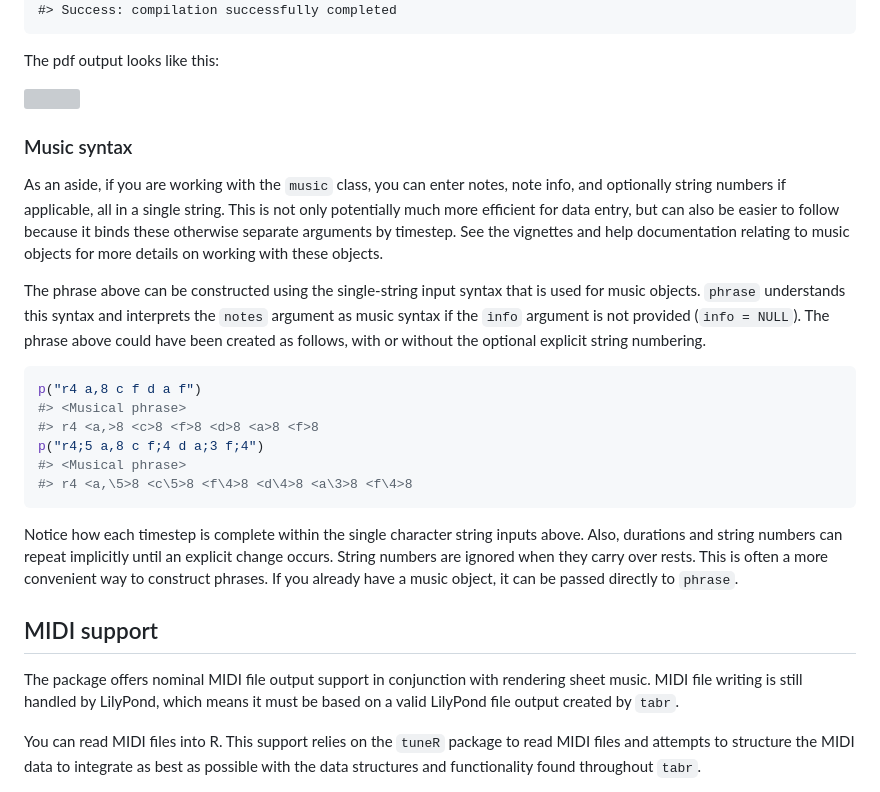
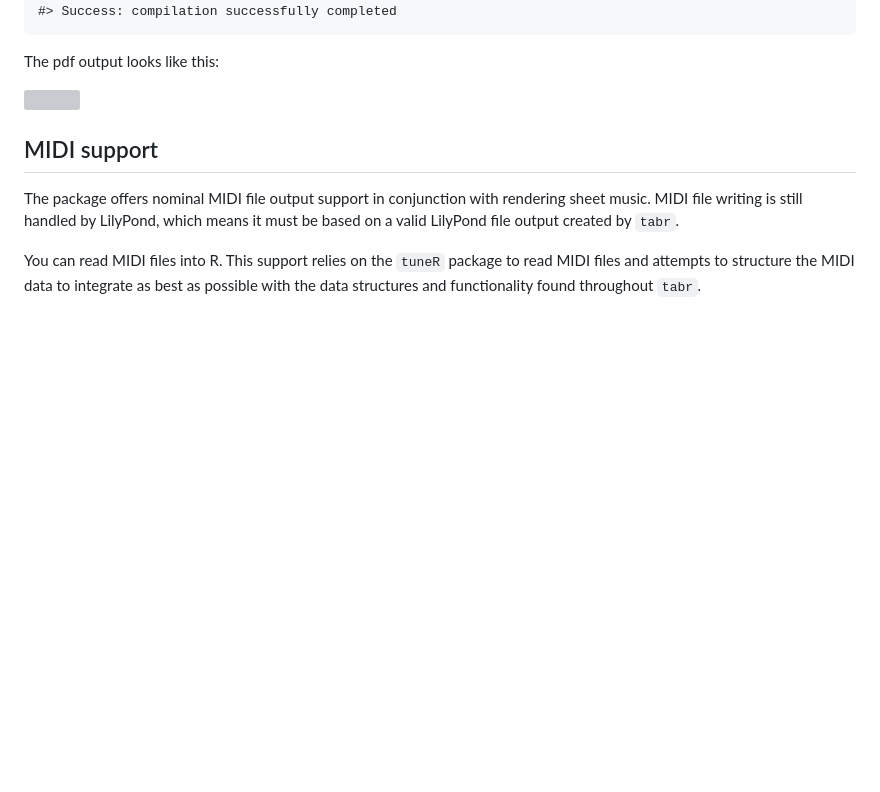
Before and after one commit to cran/tabr, a Markdown page: README.md, the part around the change printed below. Rendered like a GitHub page; blank space fills up the shorter version; grey boxes are pictures that could not be loaded.

````diff
--- a/README.md
+++ b/README.md
@@ -561,39 +608,6 @@ The pdf output looks like this:
 <img src="https://github.com/leonawicz/tabr/blob/master/data-raw/vignette-pngs/ex00.png?raw=true" class="centerimg" width="50%">
 
 </p>
-
-### Music syntax
-
-As an aside, if you are working with the `music` class, you can enter
-notes, note info, and optionally string numbers if applicable, all in a
-single string. This is not only potentially much more efficient for data
-entry, but can also be easier to follow because it binds these otherwise
-separate arguments by timestep. See the vignettes and help documentation
-relating to music objects for more details on working with these
-objects.
-
-The phrase above can be constructed using the single-string input syntax
-that is used for music objects. `phrase` understands this syntax and
-interprets the `notes` argument as music syntax if the `info` argument
-is not provided (`info = NULL`). The phrase above could have been
-created as follows, with or without the optional explicit string
-numbering.
-
-``` r
-p("r4 a,8 c f d a f")
-#> <Musical phrase>
-#> r4 <a,>8 <c>8 <f>8 <d>8 <a>8 <f>8
-p("r4;5 a,8 c f;4 d a;3 f;4")
-#> <Musical phrase>
-#> r4 <a,\5>8 <c\5>8 <f\4>8 <d\4>8 <a\3>8 <f\4>8
-```
-
-Notice how each timestep is complete within the single character string
-inputs above. Also, durations and string numbers can repeat implicitly
-until an explicit change occurs. String numbers are ignored when they
-carry over rests. This is often a more convenient way to construct
-phrases. If you already have a music object, it can be passed directly
-to `phrase`.
 
 ## MIDI support
 
````
Also changed, not shown: other parts of README.md (+95 -48 lines), NEWS.md (+4 -0 lines), man/figures/README-plot_music-1.png (added), 12 other files.
